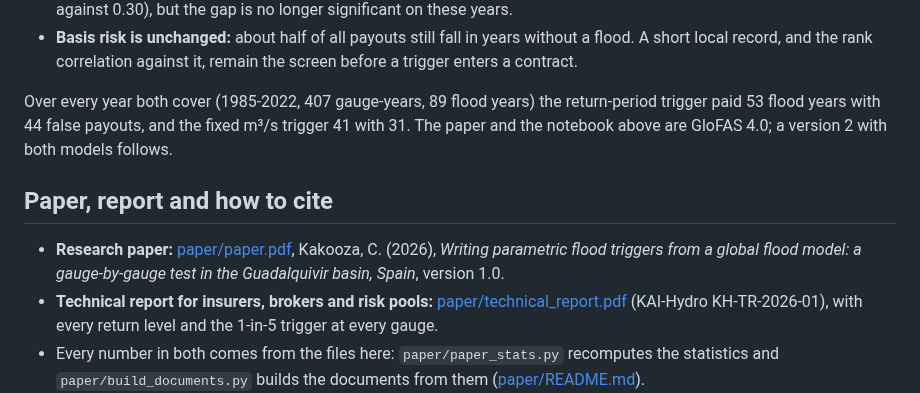
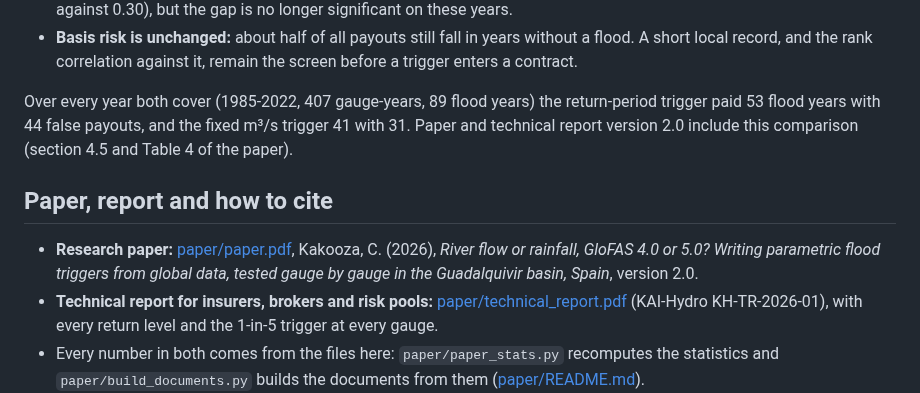
Before and after one commit to Kaitale/kai-case-studies, a Markdown page: spain-guadalquivir-flood-triggers/README.md, the part around the change. GitHub-like rendering.

Commit message:
Guadalquivir paper and technical report v2.0: GloFAS 4.0 against 5.0 (section 4.5, Table 4, Figure 7), Zenodo metadata and citation updated

```diff
--- a/spain-guadalquivir-flood-triggers/README.md
+++ b/spain-guadalquivir-flood-triggers/README.md
@@ -49,13 +49,12 @@ What changes:
   and the rank correlation against it, remain the screen before a trigger enters a contract.
 
 Over every year both cover (1985-2022, 407 gauge-years, 89 flood years) the return-period trigger paid 53 flood years
-with 44 false payouts, and the fixed m³/s trigger 41 with 31. The paper and the notebook above are GloFAS 4.0; a
-version 2 with both models follows.
+with 44 false payouts, and the fixed m³/s trigger 41 with 31. Paper and technical report version 2.0 include this comparison (section 4.5 and Table 4 of the paper).
 
 ## Paper, report and how to cite
 
-* **Research paper:** [paper/paper.pdf](paper/paper.pdf), Kakooza, C. (2026), *Writing parametric flood triggers from a
-  global flood model: a gauge-by-gauge test in the Guadalquivir basin, Spain*, version 1.0.
+* **Research paper:** [paper/paper.pdf](paper/paper.pdf), Kakooza, C. (2026), *River flow or rainfall, GloFAS 4.0 or 5.0?
+  Writing parametric flood triggers from global data, tested gauge by gauge in the Guadalquivir basin, Spain*, version 2.0.
 * **Technical report for insurers, brokers and risk pools:** [paper/technical_report.pdf](paper/technical_report.pdf)
   (KAI-Hydro KH-TR-2026-01), with every return level and the 1-in-5 trigger at every gauge.
 * Every number in both comes from the files here: `paper/paper_stats.py` recomputes the statistics and
```
Also changed, not shown: spain-guadalquivir-flood-triggers/figures/gq_v4_v5.png (added), 9 other files.
